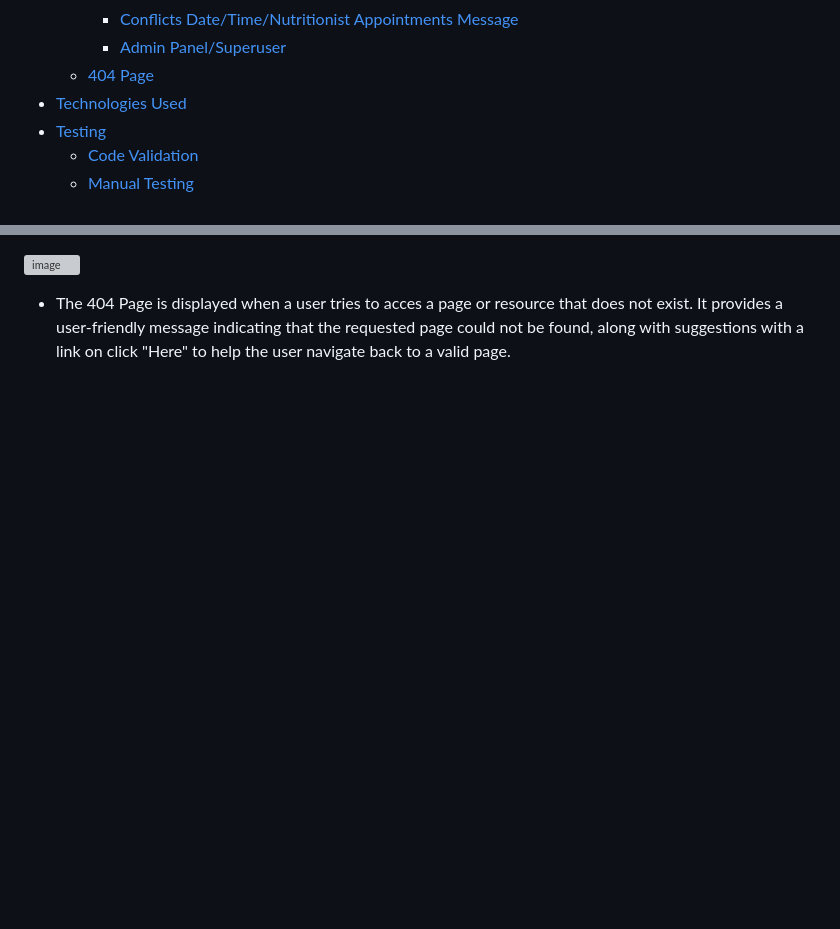
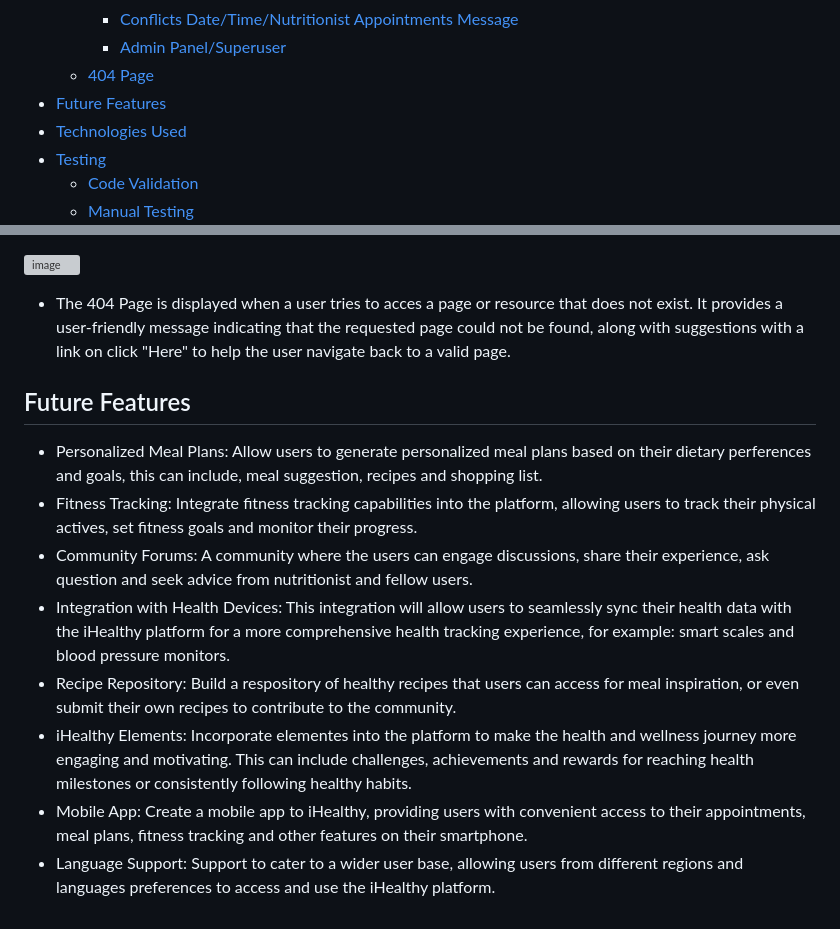
Before and after one commit to Giov3ss/iHealthy, a Markdown page: README.md, 2 parts joined by grey strips. GitHub-like rendering; folded sections open; blank space fills up the shorter version; grey boxes are pictures that could not be loaded.

Commit message:
adding future features section into readme file

```diff
--- a/README.md
+++ b/README.md
@@ -65,6 +65,7 @@ This project is built using Django framework, along with PostgreSQL, Python, HTM
         * [Conflicts Date/Time/Nutritionist Appointments Message](#conflicts-datetimenutritionist-appointments-message)
         * [Admin Panel/Superuser](#admin-panel-superuser)
     * [404 Page](#404-page)
+* [Future Features](#future-features)
 * [Technologies Used](#technologies-used)
 * [Testing](#testing)
     * [Code Validation](#code-validation)
@@ -334,2 +335,12 @@ The create feature allows users to schedule a new appointment with a nutritionis
 ![image](https://github.com/Giov3ss/iHealthy/assets/112728772/aa78af4b-24a3-4f6d-b6dd-663437e6946a)
 - The 404 Page is displayed when a user tries to acces a page or resource that does not exist. It provides a user-friendly message indicating that the requested page could not be found, along with suggestions with a link on click "Here" to help the user navigate back to a valid page.
+
+## Future Features
+- Personalized Meal Plans: Allow users to generate personalized meal plans based on their dietary perferences and goals, this can include, meal suggestion, recipes and shopping list.
+- Fitness Tracking: Integrate fitness tracking capabilities into the platform, allowing users to track their physical actives, set fitness goals and monitor their progress.
+- Community Forums: A community where the users can engage discussions, share their experience, ask question and seek advice from nutritionist and fellow users.
+- Integration with Health Devices: This integration will allow users to seamlessly sync their health data with the iHealthy platform for a more comprehensive health tracking experience, for example: smart scales and blood pressure monitors.
+- Recipe Repository: Build a respository of healthy recipes that users can access for meal inspiration, or even submit their own recipes to contribute to the community.
+- iHealthy Elements: Incorporate elementes into the platform to make the health and wellness journey more engaging and motivating. This can include challenges, achievements and rewards for reaching health milestones or consistently following healthy habits.
+- Mobile App: Create a mobile app to iHealthy, providing users with convenient access to their appointments, meal plans, fitness tracking and other features on their smartphone.
+- Language Support: Support to cater to a wider user base, allowing users from different regions and languages preferences to access and use the iHealthy platform.
```
Also changed, not shown: other parts of README.md (+24 -24 lines).
